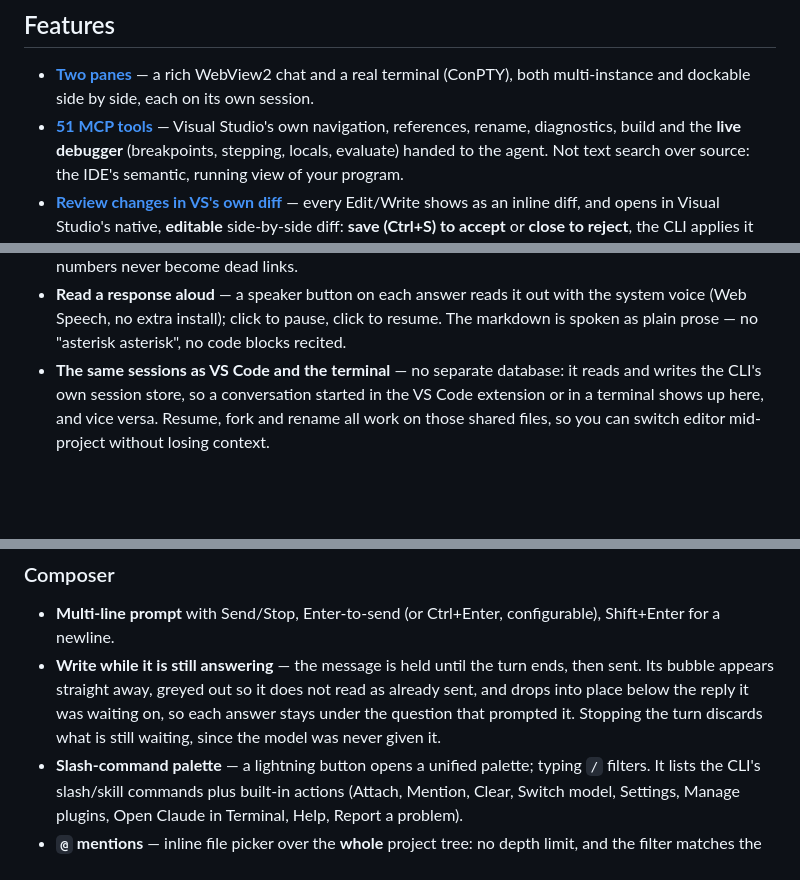
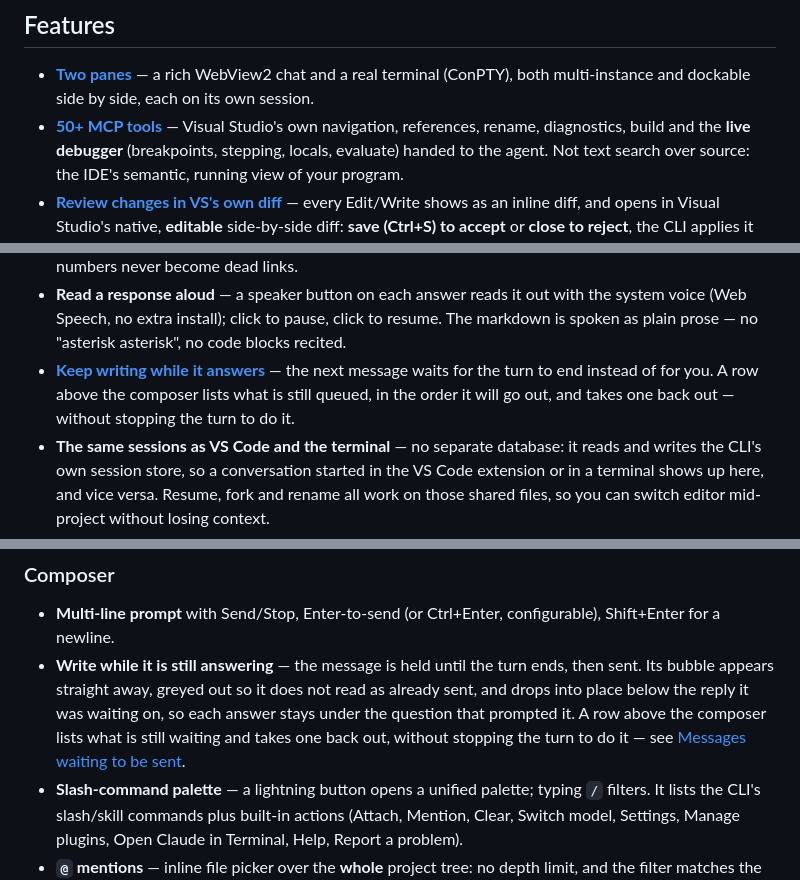
Before and after one commit to Corsinvest/cv4vs-agents, a Markdown page: README.md, 3 parts joined by grey strips. Drawn GitHub-style; blank space fills up the shorter version.

```diff
--- a/README.md
+++ b/README.md
@@ -92,7 +92,7 @@ own.
 
 - **[Two panes](#two-panes-one-extension)** — a rich WebView2 chat and a real terminal (ConPTY),
   both multi-instance and dockable side by side, each on its own session.
-- **[51 MCP tools](docs/mcp-tools.md)** — Visual Studio's own navigation, references, rename,
+- **[50+ MCP tools](docs/mcp-tools.md)** — Visual Studio's own navigation, references, rename,
   diagnostics, build and the **live debugger** (breakpoints, stepping, locals, evaluate) handed to
   the agent. Not text search over source: the IDE's semantic, running view of your program.
 - **[Review changes in VS's own diff](docs/chat/diff.md)** — every Edit/Write shows as an inline diff,
@@ -107,6 +107,9 @@ own.
 - **Read a response aloud** — a speaker button on each answer reads it out with the system voice
   (Web Speech, no extra install); click to pause, click to resume. The markdown is spoken as plain
   prose — no "asterisk asterisk", no code blocks recited.
+- **[Keep writing while it answers](docs/queued-messages.md)** — the next message waits for the turn
+  to end instead of for you. A row above the composer lists what is still queued, in the order it
+  will go out, and takes one back out — without stopping the turn to do it.
 - **The same sessions as VS Code and the terminal** — no separate database: it reads and writes the
   CLI's own session store, so a conversation started in the VS Code extension or in a terminal shows
   up here, and vice versa. Resume, fork and rename all work on those shared files, so you can switch
@@ -248,8 +251,9 @@ See [Options → Profiles](docs/options.md#profiles).
   Shift+Enter for a newline.
 - **Write while it is still answering** — the message is held until the turn ends, then sent. Its
   bubble appears straight away, greyed out so it does not read as already sent, and drops into place
-  below the reply it was waiting on, so each answer stays under the question that prompted it.
-  Stopping the turn discards what is still waiting, since the model was never given it.
+  below the reply it was waiting on, so each answer stays under the question that prompted it. A row
+  above the composer lists what is still waiting and takes one back out, without stopping the turn
+  to do it — see [Messages waiting to be sent](docs/queued-messages.md).
 - **Slash-command palette** — a lightning button opens a unified palette; typing `/` filters. It
   lists the CLI's slash/skill commands plus built-in actions (Attach, Mention, Clear, Switch model,
   Settings, Manage plugins, Open Claude in Terminal, Help, Report a problem).
```
Also changed, not shown: other parts of README.md (+2 -2 lines), CHANGELOG.md (+12 -0 lines), docs/marketplace-overview.md (+1 -1 lines), docs/queued-messages.md (added, +52 -0 lines), docs/images/chat/queued-messages.png (added), 2 other files.
